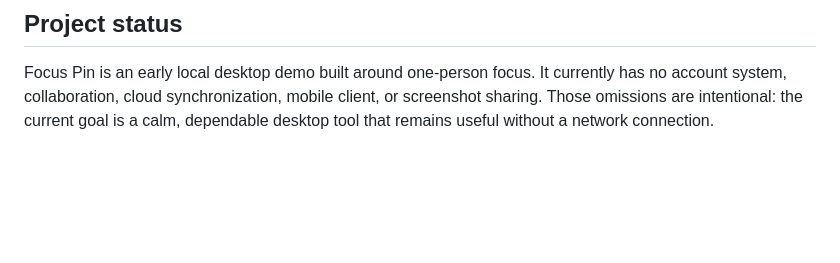
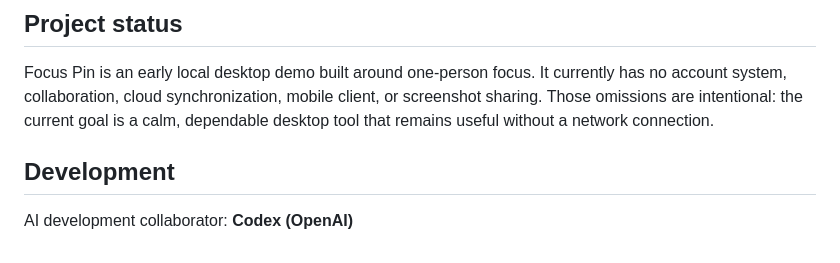
Before and after one commit to 0x99881/focus-pin, a Markdown page: README.md, the part around the change. Rendered like a GitHub page; blank space fills up the shorter version.

Commit message:
Credit Codex as AI development collaborator

```diff
--- a/README.md
+++ b/README.md
@@ -128,3 +128,7 @@ The checks cover task and paper data, backups and recovery, workbook export, lan
 ## Project status
 
 Focus Pin is an early local desktop demo built around one-person focus. It currently has no account system, collaboration, cloud synchronization, mobile client, or screenshot sharing. Those omissions are intentional: the current goal is a calm, dependable desktop tool that remains useful without a network connection.
+
+## Development
+
+AI development collaborator: **Codex (OpenAI)**
```
Also changed, not shown: README.zh-CN.md (+4 -0 lines).
